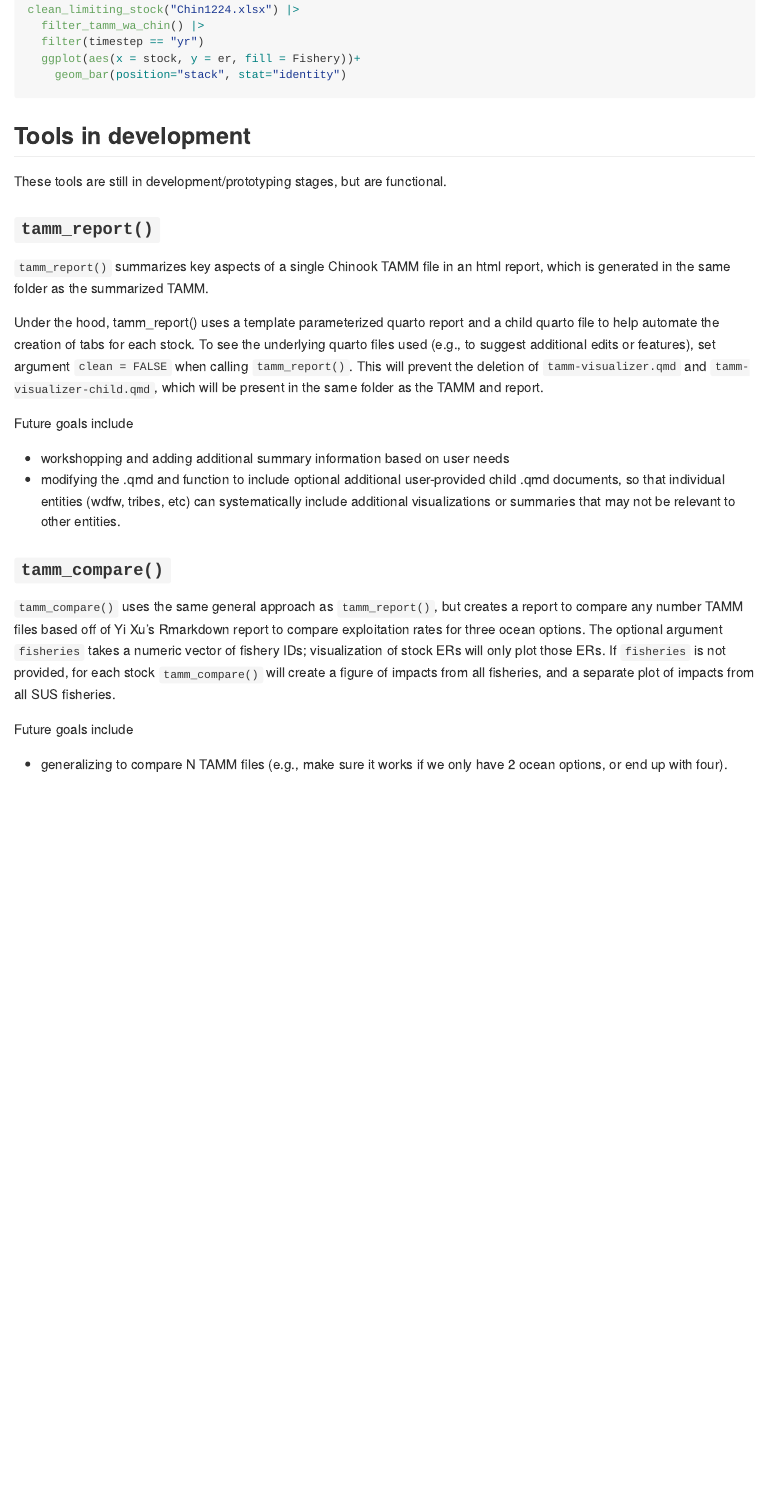
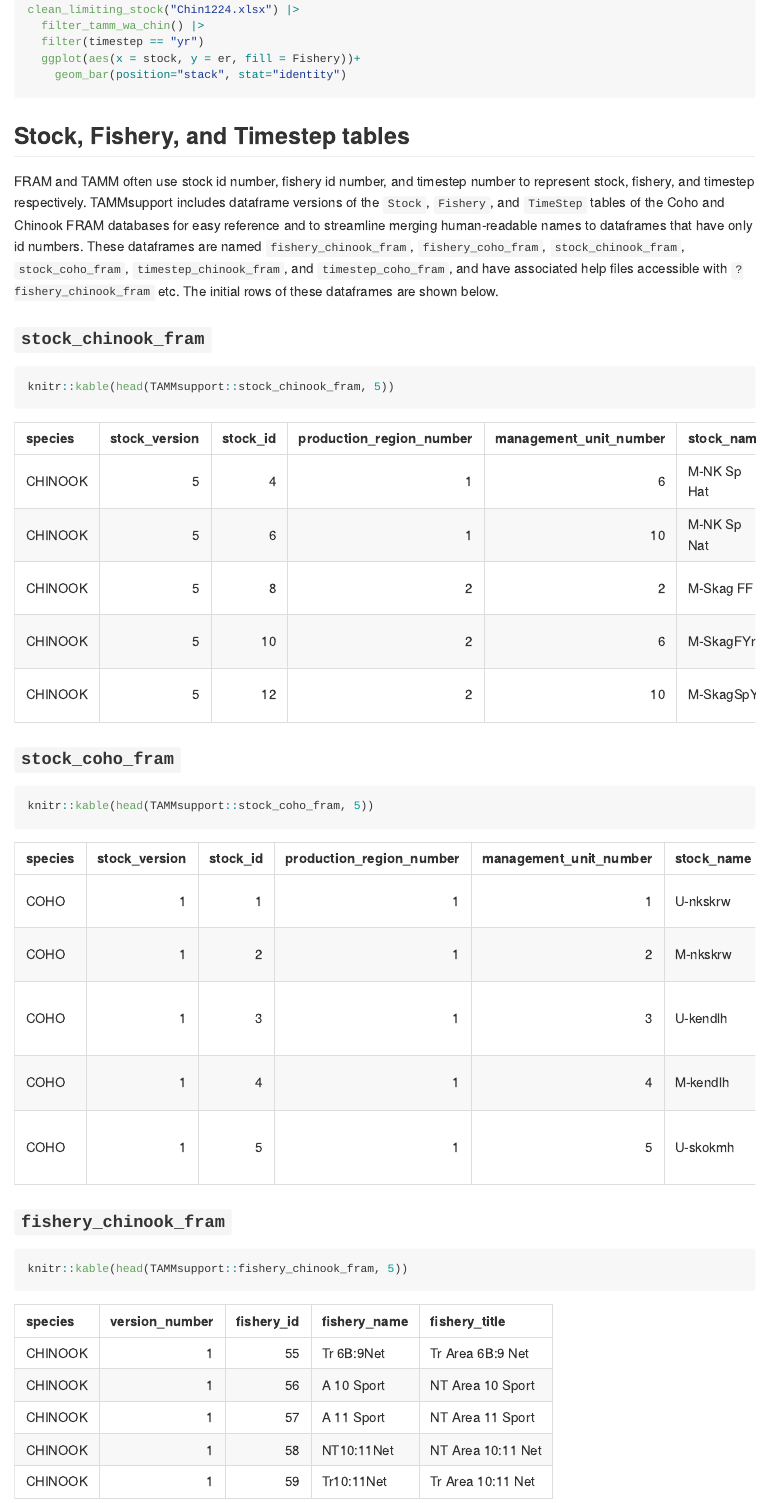
Before and after one commit to cbedwards-dfw/TAMMsupport, an R Markdown document (README.Rmd): the page in a window 1100 px wide, from 2380 px down. The pictures show the output file README.md that the author committed with the source, drawn offline in the style of GitHub; long lines of code are wrapped.

Commit message:
Updating readme with data

````diff
--- a/README.Rmd
+++ b/README.Rmd
@@ -107,3 +107,23 @@ clean_limiting_stock("Chin1224.xlsx") |>
     geom_bar(position="stack", stat="identity")
 ```
 
+## Stock, Fishery, and Timestep tables
+
+FRAM and TAMM often use stock id number, fishery id number, and timestep number to represent stock, fishery, and timestep respectively. TAMMsupport includes dataframe versions of the `Stock`, `Fishery`, and `TimeStep` tables of the Coho and Chinook FRAM databases for easy reference and to streamline merging human-readable names to dataframes that have only id numbers. These dataframes are named `fishery_chinook_fram`, `fishery_coho_fram`, `stock_chinook_fram`, `stock_coho_fram`, `timestep_chinook_fram`, and `timestep_coho_fram`, and have associated help files accessible with `?fishery_chinook_fram` etc. The initial rows of these dataframes are shown below.
+
+### `stock_chinook_fram`
+
+```{r, results = 'asis'}
+knitr::kable(head(TAMMsupport::stock_chinook_fram, 5))
+```
+
+### `stock_coho_fram`
+
+```{r, results = 'asis'}
+knitr::kable(head(TAMMsupport::stock_coho_fram, 5))
+```
+
+### `fishery_chinook_fram`
+
+```{r, results = 'asis'}
+knitr::kable(head(TAMMsupport::fishery_chinook_fram, 5))
@@ -122,14 +164,7 @@ quarto files used (e.g., to suggest additional edits or features), set argument
 Future goals include
 
 - workshopping and adding additional summary information based on user needs
-- modifying the .qmd and function to include optional additional user-provided child .qmd documents,
-so that individual entities (wdfw, tribes, etc) can systematically include additional visualizations or summaries that may not be relevant to other entities.
-
 
 ### `tamm_compare()`
 
 `tamm_compare()` uses the same general approach as `tamm_report()`, but creates a report to compare any number TAMM files based off of Yi Xu's Rmarkdown report to compare exploitation rates for three ocean options. The optional argument `fisheries` takes a numeric vector of fishery IDs; visualization of stock ERs will only plot those ERs. If `fisheries` is not provided, for each stock `tamm_compare()` will create a figure of impacts from all fisheries, and a separate plot of impacts from all SUS fisheries.
-
-Future goals include
-
-- generalizing to compare N TAMM files (e.g., make sure it works if we only have 2 ocean options, or end up with four).
````
Also changed, not shown: README.md, README.Rmd (22 more changed lines).
